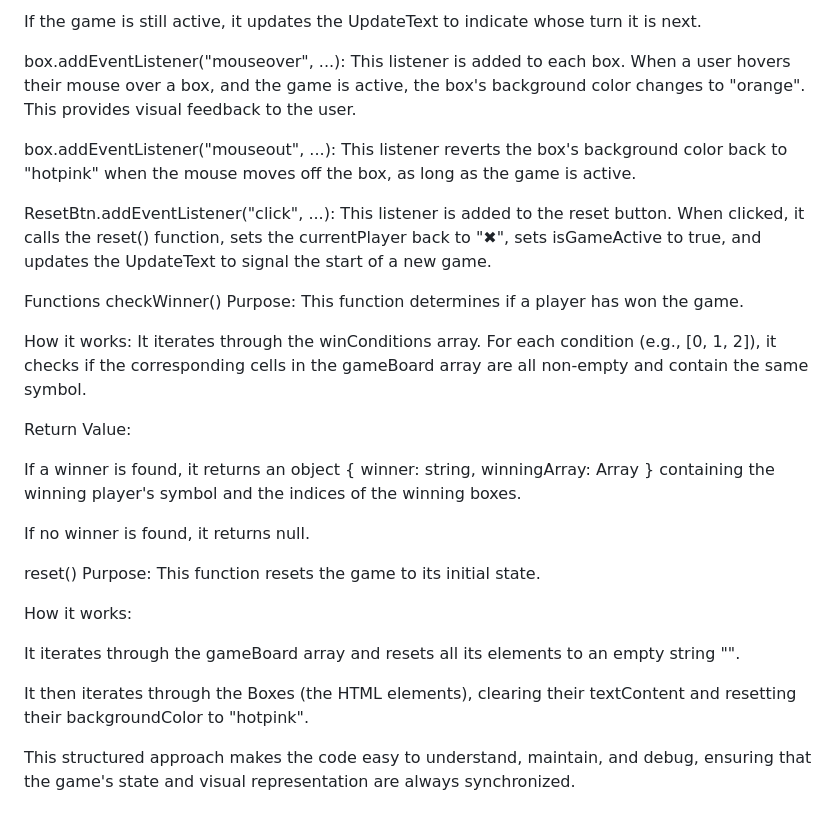
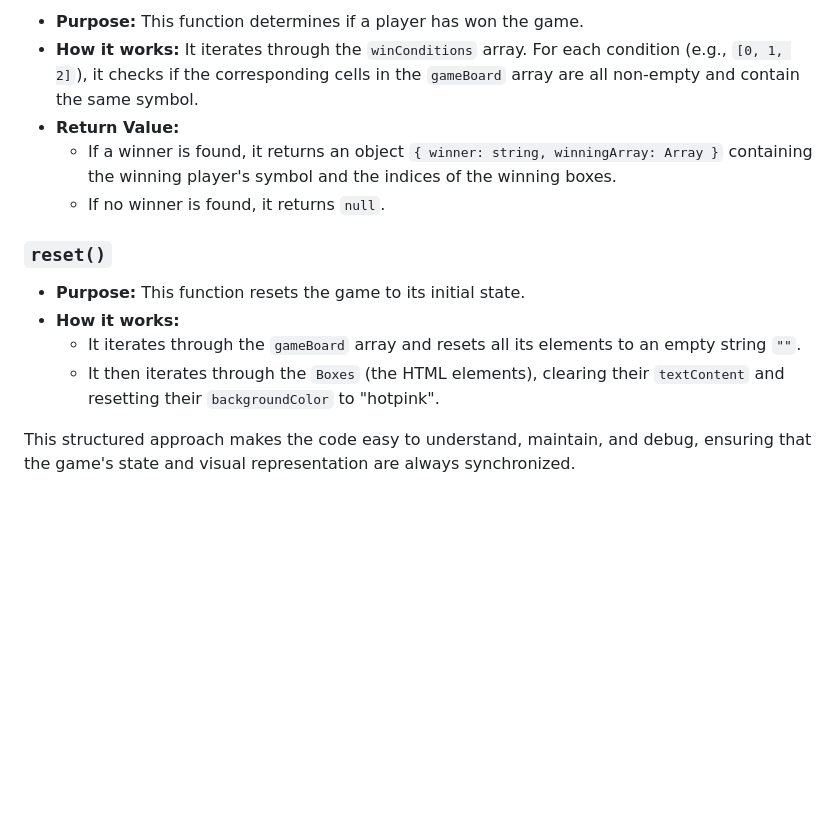
Before and after one commit to Ferdus615/js-project, a Markdown page: Tic_Tac_Toe/readme.md, the part around one of its changes. Drawn GitHub-style; blank space fills up the shorter version.

```diff
--- a/Tic_Tac_Toe/readme.md
+++ b/Tic_Tac_Toe/readme.md
@@ -32,31 +46,15 @@ If there's no winner, it checks for a draw by seeing if the gameBoard array no l
 
-If the game is still active, it updates the UpdateText to indicate whose turn it is next.
+* **Purpose:** This function determines if a player has won the game.
+* **How it works:** It iterates through the `winConditions` array. For each condition (e.g., `[0, 1, 2]`), it checks if the corresponding cells in the `gameBoard` array are all non-empty and contain the same symbol.
+* **Return Value:**
+    * If a winner is found, it returns an object `{ winner: string, winningArray: Array }` containing the winning player's symbol and the indices of the winning boxes.
+    * If no winner is found, it returns `null`.
 
-box.addEventListener("mouseover", ...): This listener is added to each box. When a user hovers their mouse over a box, and the game is active, the box's background color changes to "orange". This provides visual feedback to the user.
+### `reset()`
 
-box.addEventListener("mouseout", ...): This listener reverts the box's background color back to "hotpink" when the mouse moves off the box, as long as the game is active.
-
-ResetBtn.addEventListener("click", ...): This listener is added to the reset button. When clicked, it calls the reset() function, sets the currentPlayer back to "✖", sets isGameActive to true, and updates the UpdateText to signal the start of a new game.
-
-Functions
-checkWinner()
-Purpose: This function determines if a player has won the game.
-
-How it works: It iterates through the winConditions array. For each condition (e.g., [0, 1, 2]), it checks if the corresponding cells in the gameBoard array are all non-empty and contain the same symbol.
-
-Return Value:
-
-If a winner is found, it returns an object { winner: string, winningArray: Array } containing the winning player's symbol and the indices of the winning boxes.
-
-If no winner is found, it returns null.
-
-reset()
-Purpose: This function resets the game to its initial state.
-
-How it works:
-
-It iterates through the gameBoard array and resets all its elements to an empty string "".
-
-It then iterates through the Boxes (the HTML elements), clearing their textContent and resetting their backgroundColor to "hotpink".
+* **Purpose:** This function resets the game to its initial state.
+* **How it works:**
+    * It iterates through the `gameBoard` array and resets all its elements to an empty string `""`.
+    * It then iterates through the `Boxes` (the HTML elements), clearing their `textContent` and resetting their `backgroundColor` to "hotpink".
 
 This structured approach makes the code easy to understand, maintain, and debug, ensuring that the game's state and visual representation are always synchronized.
```
Also changed, not shown: other parts of Tic_Tac_Toe/readme.md (+34 -20 lines).
